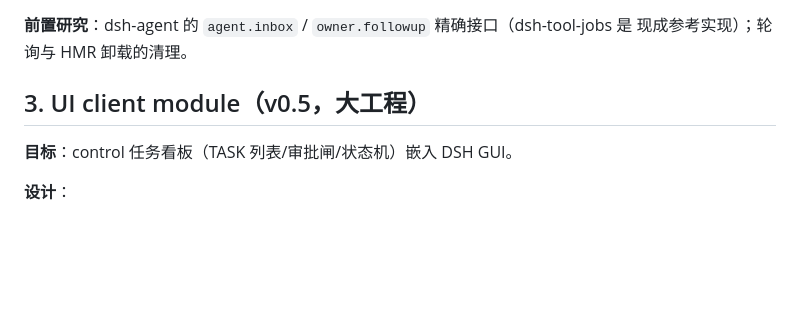
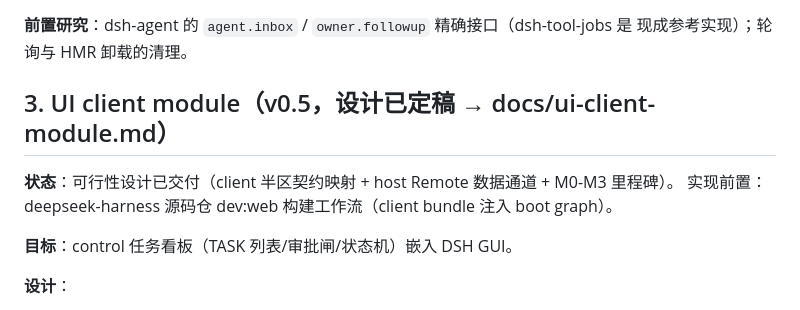
Before and after one commit to obtstar/control-dsh-plugin, a Markdown page: docs/integration-next.md, the part around the change. Rendered like a GitHub page; blank space fills up the shorter version.

```diff
--- a/docs/integration-next.md
+++ b/docs/integration-next.md
@@ -38,7 +38,10 @@
 **前置研究**：dsh-agent 的 `agent.inbox` / `owner.followup` 精确接口（dsh-tool-jobs 是
 现成参考实现）；轮询与 HMR 卸载的清理。
 
-## 3. UI client module（v0.5，大工程）
+## 3. UI client module（v0.5，设计已定稿 → docs/ui-client-module.md）
+
+**状态**：可行性设计已交付（client 半区契约映射 + host Remote 数据通道 + M0-M3 里程碑）。
+实现前置：deepseek-harness 源码仓 dev:web 构建工作流（client bundle 注入 boot graph）。
 
 **目标**：control 任务看板（TASK 列表/审批闸/状态机）嵌入 DSH GUI。
 
```
Also changed, not shown: docs/ui-client-module.md (added, +66 -0 lines).
